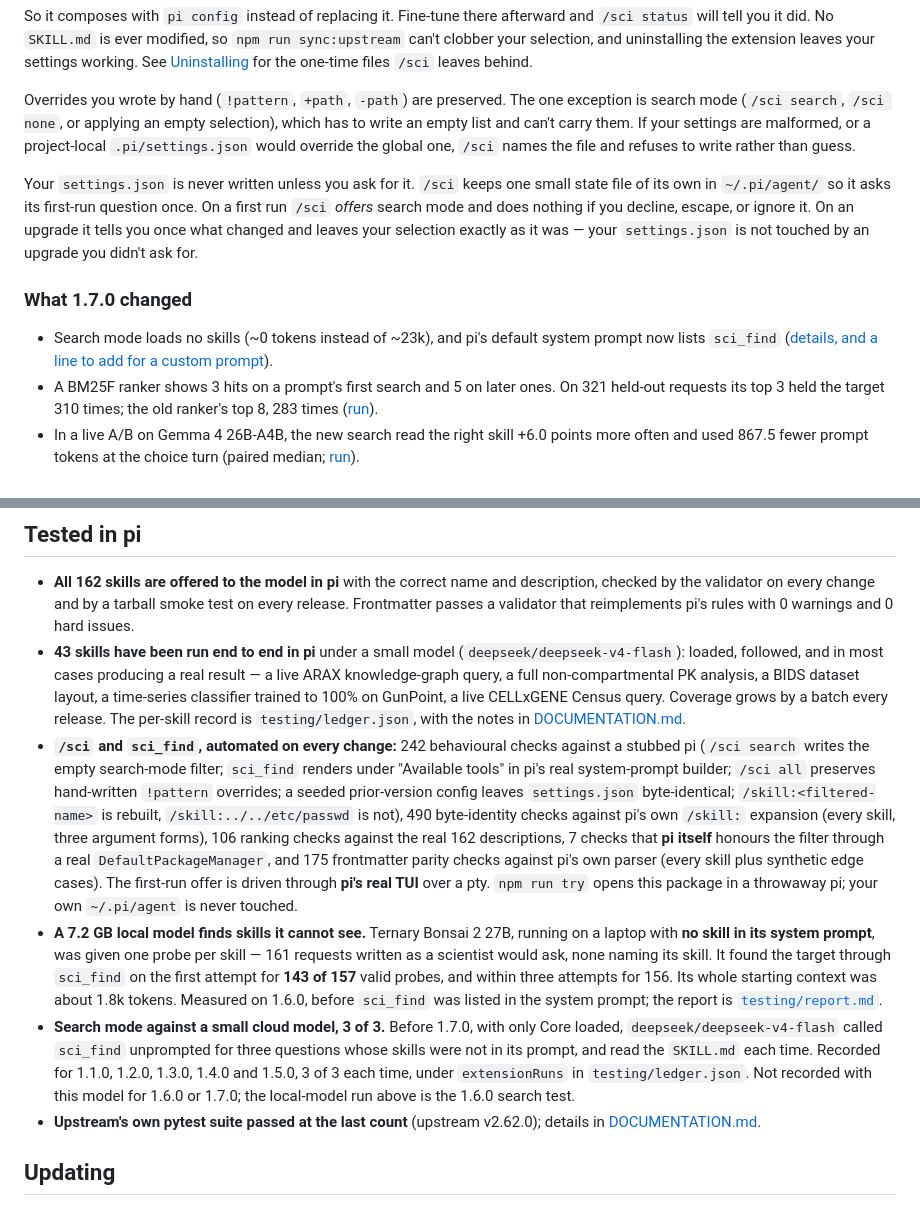
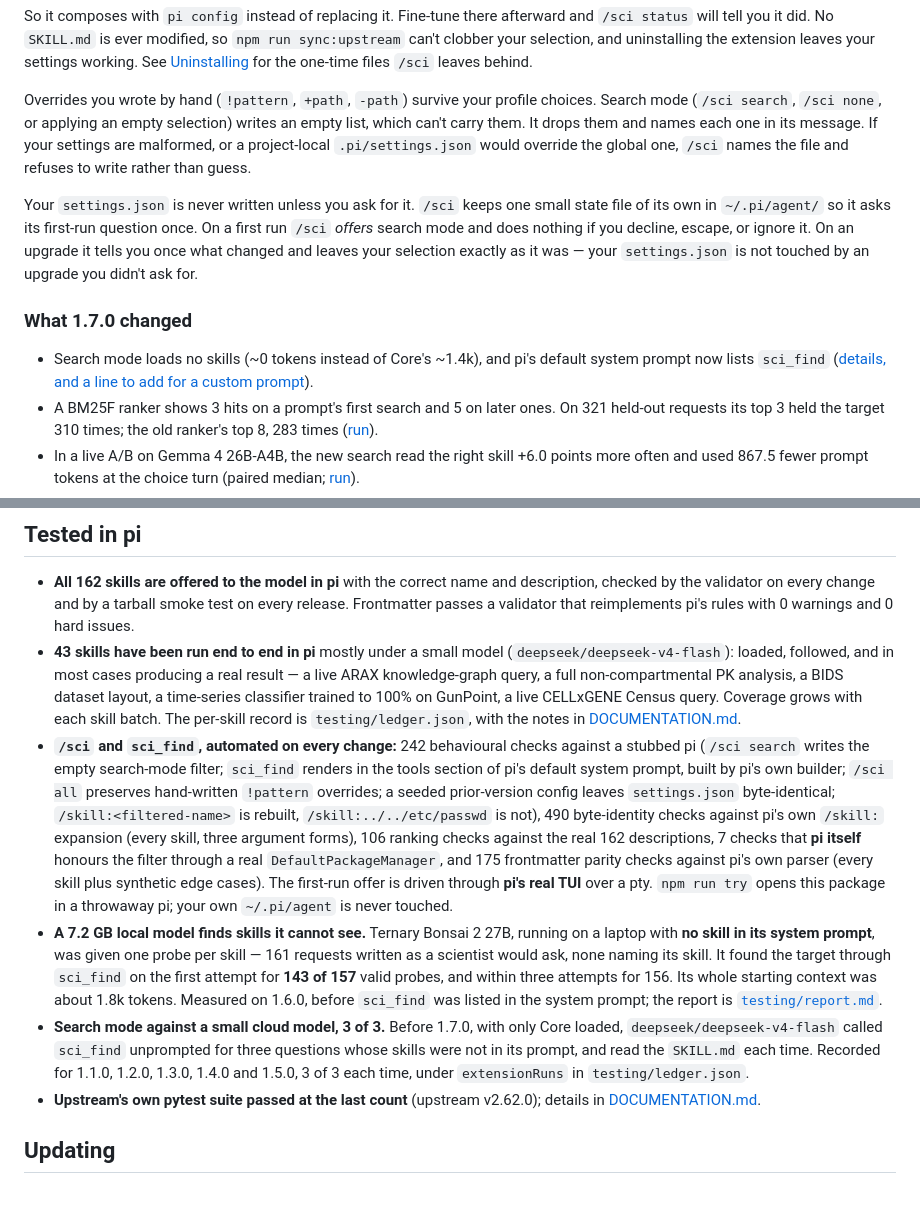
Before and after one commit to danieldoesbio/pi-scientific-skills, a Markdown page: README.md, 2 parts joined by grey strips. GitHub-like rendering.

```diff
--- a/README.md
+++ b/README.md
@@ -120,11 +120,12 @@ extension leaves your settings working. See
 [Uninstalling](DOCUMENTATION.md#uninstalling) for the one-time files `/sci`
 leaves behind.
 
-Overrides you wrote by hand (`!pattern`, `+path`, `-path`) are preserved. The one
-exception is search mode (`/sci search`, `/sci none`, or applying an empty
-selection), which has to write an empty list and can't carry them. If your settings are
-malformed, or a project-local `.pi/settings.json` would override the global one,
-`/sci` names the file and refuses to write rather than guess.
+Overrides you wrote by hand (`!pattern`, `+path`, `-path`) survive your profile
+choices. Search mode (`/sci search`, `/sci none`, or applying an empty
+selection) writes an empty list, which can't carry them. It drops them and names
+each one in its message. If your settings are malformed, or a project-local
+`.pi/settings.json` would override the global one, `/sci` names the file and
+refuses to write rather than guess.
 
 Your `settings.json` is never written unless you ask for it. `/sci` keeps one
 small state file of its own in `~/.pi/agent/` so it asks its first-run
@@ -135,7 +136,7 @@ not touched by an upgrade you didn't ask for.
 
 ### What 1.7.0 changed
 
-- Search mode loads no skills (~0 tokens instead of ~23k), and pi's default system prompt now lists `sci_find` ([details, and a line to add for a custom prompt](DOCUMENTATION.md#search-mode--progressive-disclosure-for-the-model-v110)).
+- Search mode loads no skills (~0 tokens instead of Core's ~1.4k), and pi's default system prompt now lists `sci_find` ([details, and a line to add for a custom prompt](DOCUMENTATION.md#search-mode--progressive-disclosure-for-the-model-v110)).
 - A BM25F ranker shows 3 hits on a prompt's first search and 5 on later ones. On 321 held-out requests its top 3 held the target 310 times; the old ranker's top 8, 283 times ([run](testing/runs/2026-09-27-find-ranker.md)).
 - In a live A/B on Gemma 4 26B-A4B, the new search read the right skill +6.0 points more often and used 867.5 fewer prompt tokens at the choice turn (paired median; [run](testing/runs/2026-09-29-openrouter-ab.md)).
 - `/sci none` is now the same as `/sci search`. To load Core again: `/sci profiles`, tick Core, Apply.
@@ -152,16 +153,17 @@ Each skill directory ships `SKILL.md` (frontmatter + instructions) and, where us
   description, checked by the validator on every change and by a tarball smoke
   test on every release. Frontmatter passes a validator that reimplements pi's
   rules with 0 warnings and 0 hard issues.
-- **43 skills have been run end to end in pi** under a small model
+- **43 skills have been run end to end in pi** mostly under a small model
   (`deepseek/deepseek-v4-flash`): loaded, followed, and in most cases producing a
   real result — a live ARAX knowledge-graph query, a full non-compartmental PK
   analysis, a BIDS dataset layout, a time-series classifier trained to 100% on
-  GunPoint, a live CELLxGENE Census query. Coverage grows by a batch every
-  release. The per-skill record is `testing/ledger.json`, with the notes in
+  GunPoint, a live CELLxGENE Census query. Coverage grows with each skill
+  batch. The per-skill record is `testing/ledger.json`, with the notes in
   [DOCUMENTATION.md](DOCUMENTATION.md#functional-testing).
 - **`/sci` and `sci_find`, automated on every change:** 242 behavioural checks
   against a stubbed pi (`/sci search` writes the empty search-mode filter;
-  `sci_find` renders under "Available tools" in pi's real system-prompt builder;
+  `sci_find` renders in the tools section of pi's default system prompt, built by
+  pi's own builder;
   `/sci all` preserves hand-written `!pattern` overrides; a seeded prior-version config leaves
   `settings.json` byte-identical; `/skill:<filtered-name>` is rebuilt,
   `/skill:../../etc/passwd` is not),
@@ -184,8 +186,7 @@ Each skill directory ships `SKILL.md` (frontmatter + instructions) and, where us
   Core loaded, `deepseek/deepseek-v4-flash` called `sci_find` unprompted for
   three questions whose skills were not in its prompt, and read the `SKILL.md`
   each time. Recorded for 1.1.0, 1.2.0, 1.3.0, 1.4.0 and 1.5.0, 3 of 3 each
-  time, under `extensionRuns` in `testing/ledger.json`. Not recorded with this
-  model for 1.6.0 or 1.7.0; the local-model run above is the 1.6.0 search test.
+  time, under `extensionRuns` in `testing/ledger.json`.
 - **Upstream's own pytest suite passed at the last count** (upstream v2.62.0);
   details in
   [DOCUMENTATION.md](DOCUMENTATION.md#what-pi-does-and-does-not-enforce).
```
Also changed, not shown: DOCUMENTATION.md (+37 -30 lines).
